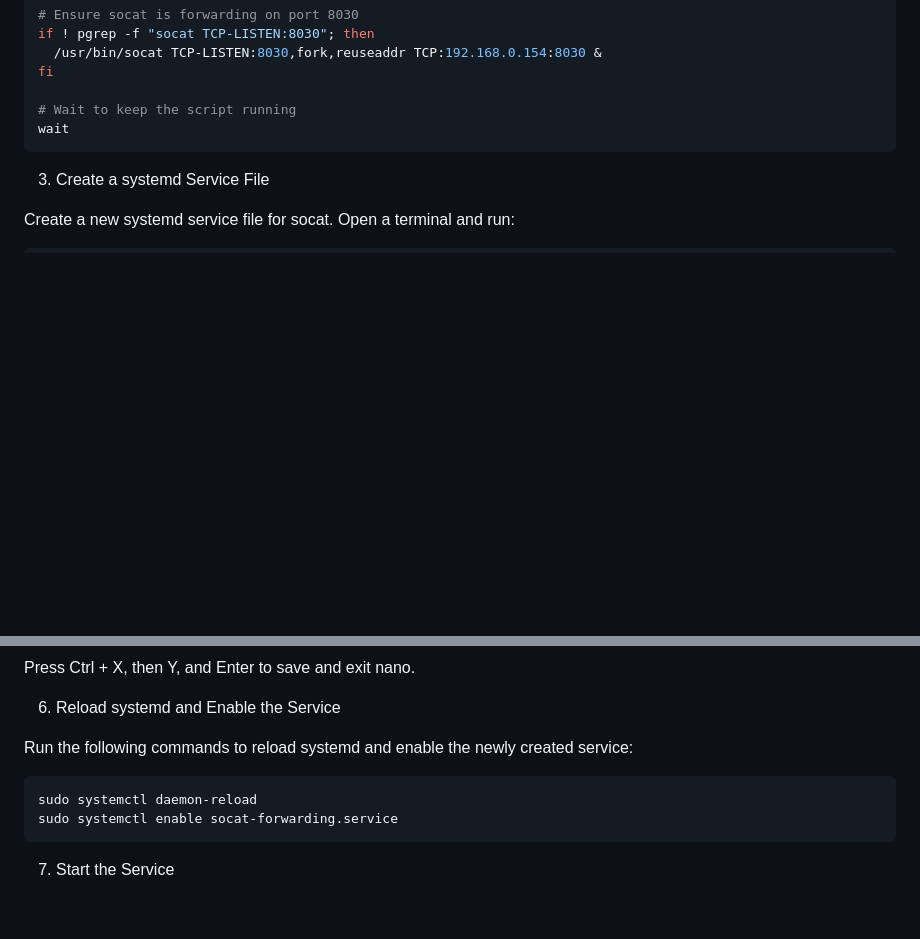
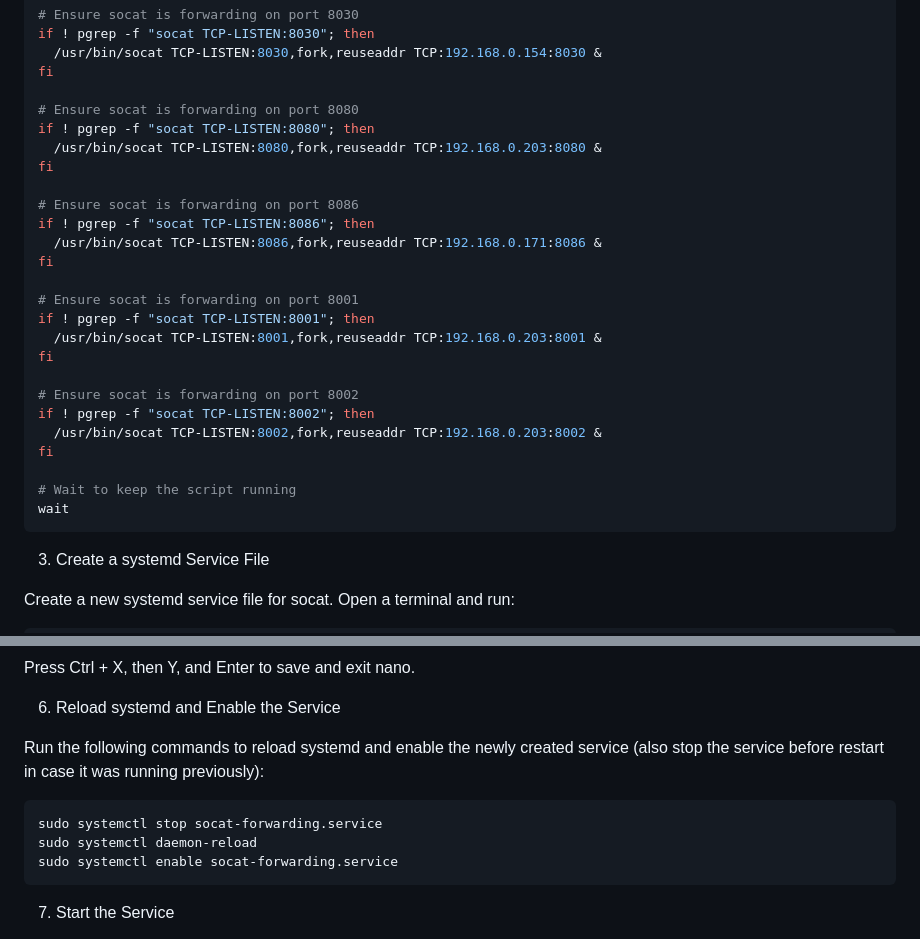
Before and after one commit to bsc-wdc/HP2C-DT, a Markdown page: docs/SERVER_COMM.md, 2 parts joined by grey strips. GitHub-like rendering; blank space fills up the shorter version.

Commit message:
Update SERVER_COMM.md port forwarding instructions

````diff
--- a/docs/SERVER_COMM.md
+++ b/docs/SERVER_COMM.md
@@ -64,6 +64,26 @@ if ! pgrep -f "socat TCP-LISTEN:8030"; then
   /usr/bin/socat TCP-LISTEN:8030,fork,reuseaddr TCP:192.168.0.154:8030 &
 fi
 
+# Ensure socat is forwarding on port 8080
+if ! pgrep -f "socat TCP-LISTEN:8080"; then
+  /usr/bin/socat TCP-LISTEN:8080,fork,reuseaddr TCP:192.168.0.203:8080 &
+fi
+
+# Ensure socat is forwarding on port 8086
+if ! pgrep -f "socat TCP-LISTEN:8086"; then
+  /usr/bin/socat TCP-LISTEN:8086,fork,reuseaddr TCP:192.168.0.171:8086 &
+fi
+
+# Ensure socat is forwarding on port 8001
+if ! pgrep -f "socat TCP-LISTEN:8001"; then
+  /usr/bin/socat TCP-LISTEN:8001,fork,reuseaddr TCP:192.168.0.203:8001 &
+fi
+
+# Ensure socat is forwarding on port 8002
+if ! pgrep -f "socat TCP-LISTEN:8002"; then
+  /usr/bin/socat TCP-LISTEN:8002,fork,reuseaddr TCP:192.168.0.203:8002 &
+fi
+
 # Wait to keep the script running
 wait
 ```
@@ -103,8 +123,9 @@ Press Ctrl + X, then Y, and Enter to save and exit nano.
 
 6. Reload systemd and Enable the Service
 
-Run the following commands to reload systemd and enable the newly created service:
+Run the following commands to reload systemd and enable the newly created service (also stop the service before restart in case it was running previously):
 ```bash
+sudo systemctl stop socat-forwarding.service
 sudo systemctl daemon-reload
 sudo systemctl enable socat-forwarding.service
 ```
````
